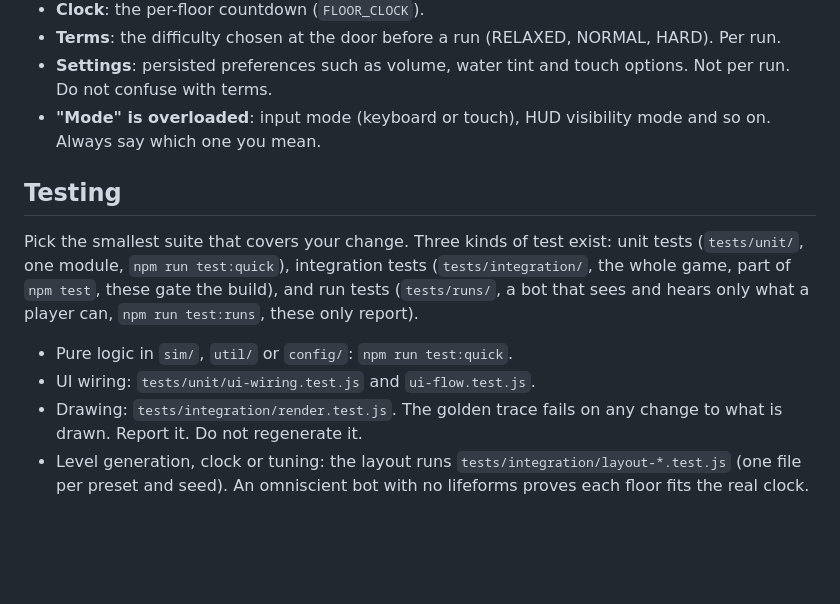
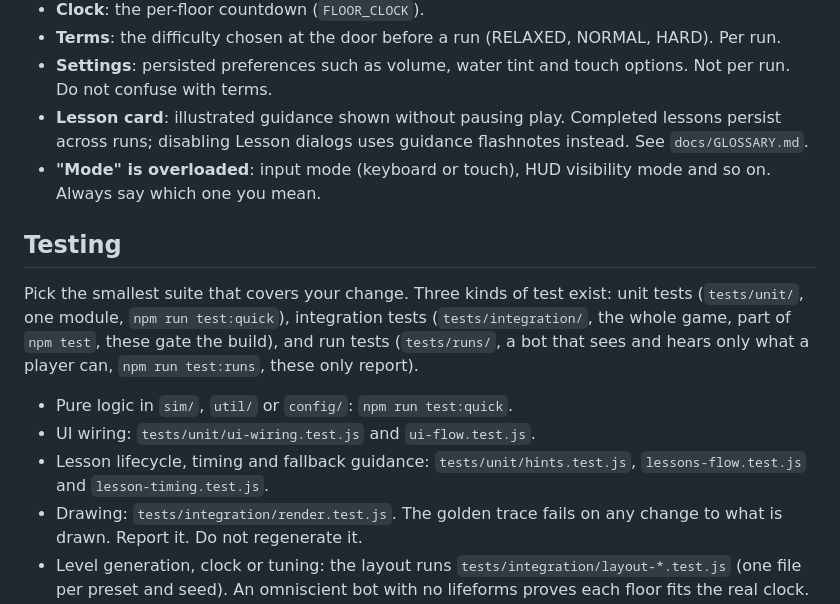
Before and after one commit to glenacota/leakrooms, a Markdown page: AGENTS.md, the part around the change. GitHub-like rendering; blank space fills up the shorter version.

```diff
--- a/AGENTS.md
+++ b/AGENTS.md
@@ -97,6 +97,7 @@ Full definitions and the words to avoid are in `docs/GLOSSARY.md`.
 - **Clock**: the per-floor countdown (`FLOOR_CLOCK`).
 - **Terms**: the difficulty chosen at the door before a run (RELAXED, NORMAL, HARD). Per run.
 - **Settings**: persisted preferences such as volume, water tint and touch options. Not per run. Do not confuse with terms.
+- **Lesson card**: illustrated guidance shown without pausing play. Completed lessons persist across runs; disabling Lesson dialogs uses guidance flashnotes instead. See `docs/GLOSSARY.md`.
 - **"Mode" is overloaded**: input mode (keyboard or touch), HUD visibility mode and so on. Always say which one you mean.
 
 ## Testing
@@ -105,6 +106,7 @@ Pick the smallest suite that covers your change. Three kinds of test exist: unit
 
 - Pure logic in `sim/`, `util/` or `config/`: `npm run test:quick`.
 - UI wiring: `tests/unit/ui-wiring.test.js` and `ui-flow.test.js`.
+- Lesson lifecycle, timing and fallback guidance: `tests/unit/hints.test.js`, `lessons-flow.test.js` and `lesson-timing.test.js`.
 - Drawing: `tests/integration/render.test.js`. The golden trace fails on any change to what is drawn. Report it. Do not regenerate it.
 - Level generation, clock or tuning: the layout runs `tests/integration/layout-*.test.js` (one file per preset and seed). An omniscient bot with no lifeforms proves each floor fits the real clock. It does not prove a player can find the way. Run the file for the preset and seed you touched. `npm test` runs all nine.
 - Search, stealth, water, radar or lifeform changes: `npm run test:runs`. The player bot finds leaks by water and sight, finds the door by sight, uses the radar only when stuck, and reacts to lifeforms it sees or hears. Every run is marked `todo`, so it reports as TODO and never fails the build. The bar is that every EASY (RELAXED) run clears. NORMAL and HARD are informational.
```
Also changed, not shown: docs/GLOSSARY.md (+6 -0 lines).
